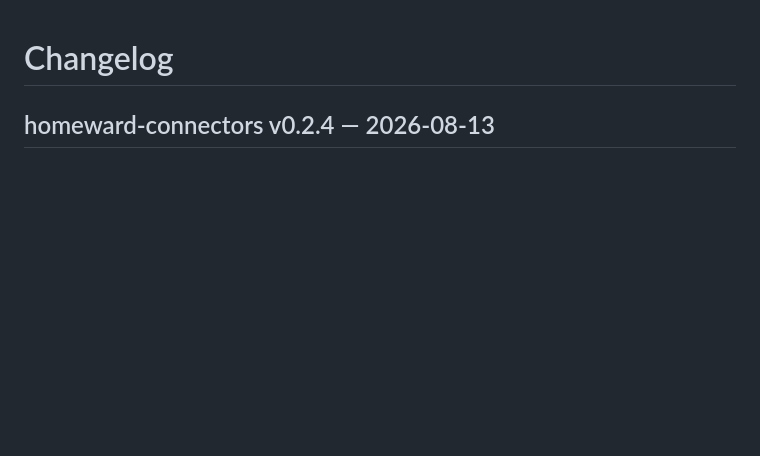
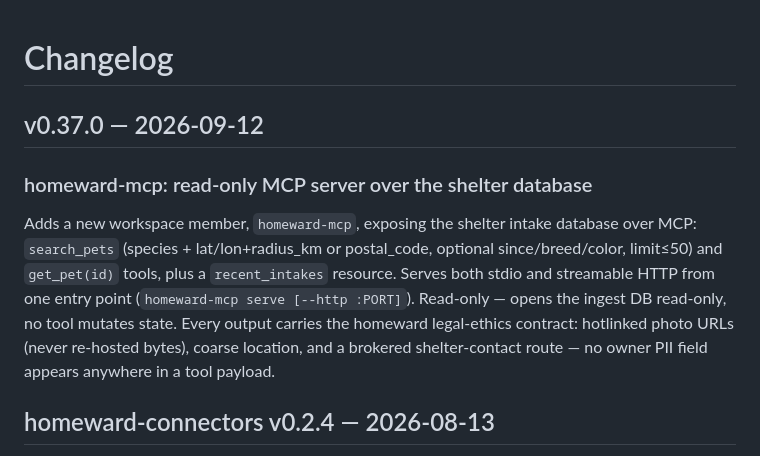
Before and after one commit to j0yen/homeward, a Markdown page: CHANGELOG.md, the part around the change. Rendered like a GitHub page; blank space fills up the shorter version.

Commit message:
homeward-mcp: changelog for v0.37.0

```diff
--- a/CHANGELOG.md
+++ b/CHANGELOG.md
@@ -1,4 +1,18 @@
 # Changelog
+
+## v0.37.0 — 2026-09-12
+
+### homeward-mcp: read-only MCP server over the shelter database
+
+Adds a new workspace member, `homeward-mcp`, exposing the shelter intake
+database over MCP: `search_pets` (species + lat/lon+radius_km or
+postal_code, optional since/breed/color, limit≤50) and `get_pet(id)` tools,
+plus a `recent_intakes` resource. Serves both stdio and streamable HTTP
+from one entry point (`homeward-mcp serve [--http :PORT]`). Read-only —
+opens the ingest DB read-only, no tool mutates state. Every output carries
+the homeward legal-ethics contract: hotlinked photo URLs (never re-hosted
+bytes), coarse location, and a brokered shelter-contact route — no owner
+PII field appears anywhere in a tool payload.
 
 ## homeward-connectors v0.2.4 — 2026-08-13
 
```
